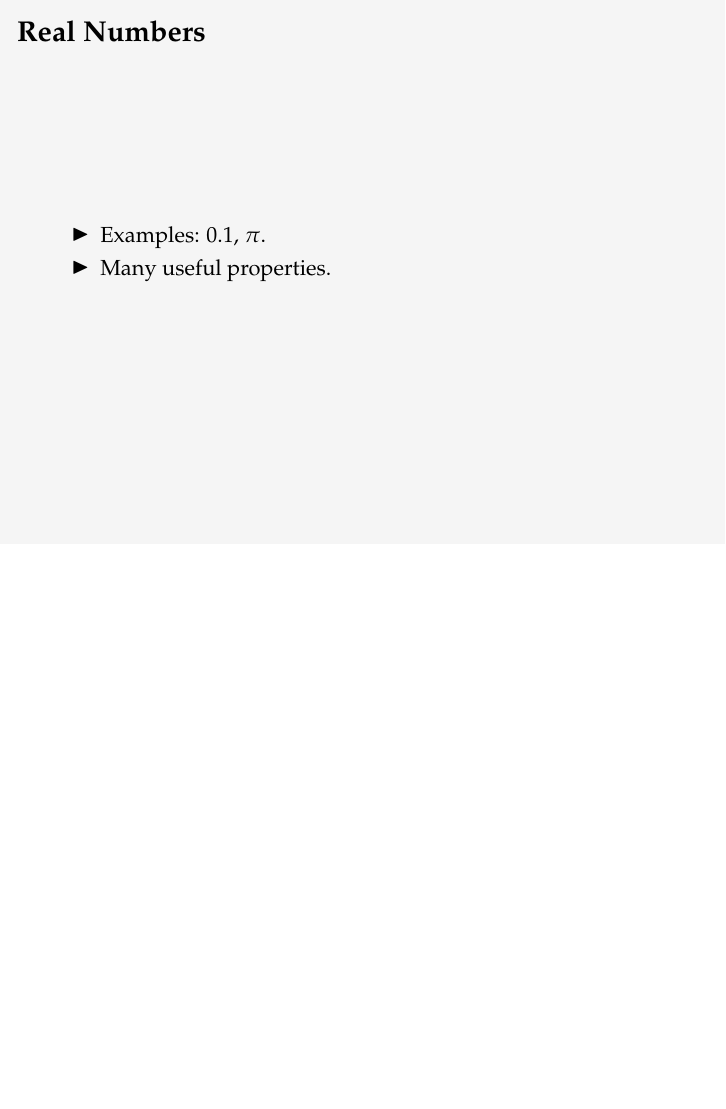
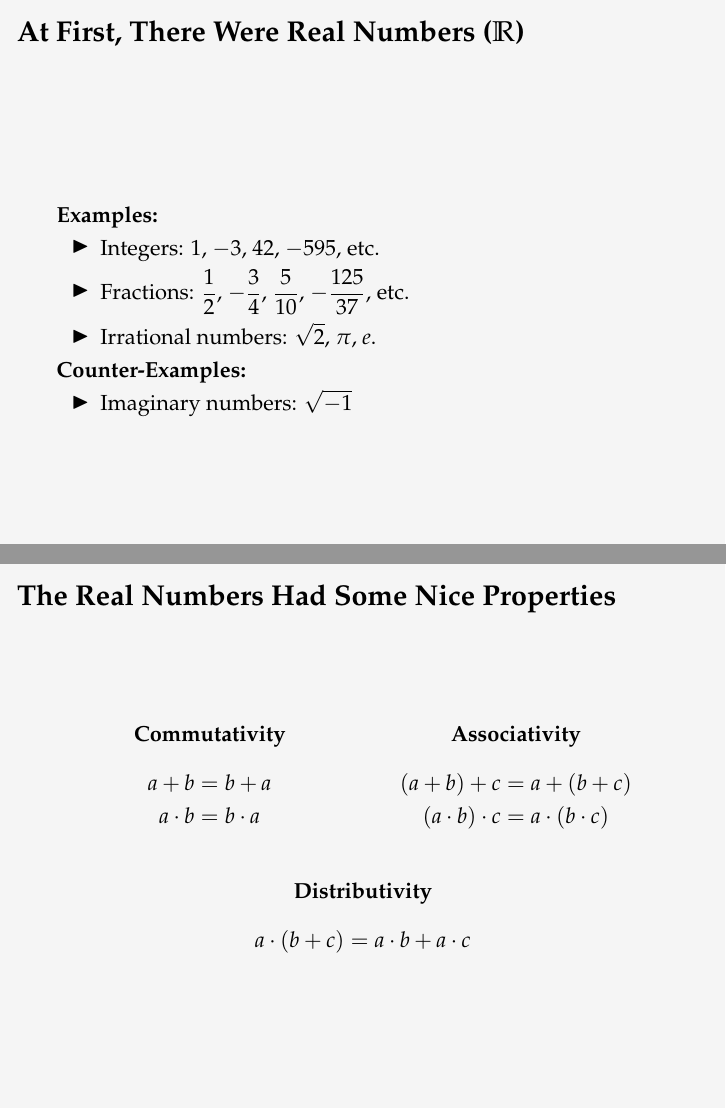
Before and after one commit to oleks/IUP-2017-09, LaTeX slides (lecture/master.tex, which reads lecture/header.tex, lecture/reals.tex): page 2 of 8 before the commit and pages 2 and 3 of 9 after it, the two joined at a grey line, the shorter picture padded with empty space. Compiled offline with pdfLaTeX.

Commit message:
Working on the slides

```diff
--- a/lecture/header.tex
+++ b/lecture/header.tex
@@ -2,9 +2,10 @@
 
 % Logo
 \addtobeamertemplate{title page}{%
-  \begin{textblock}{20}(11.5,-0.5)%
+  \begin{textblock}{20}(11.5,0.9)%
     \includegraphics[height=1in]{figures/white-logo}%
   \end{textblock}%
+  \vspace{0.7in}
 }
 
 % Palatino font
--- a/lecture/master.tex
+++ b/lecture/master.tex
@@ -5,8 +5,8 @@
 \title{What Every Scientist Should Know About the IEEE-754 Standard for
 Floating-Point Arithmetic}
 
-\subtitle{Introduction to University Pedagogy \\ September 25-29, 2017, TEAM 1
-\& 2}
+\subtitle{\hfill\\ Introduction to University Pedagogy \\ September 25-29,
+2017, TEAM 1 \& 2}
 
 \author{Oleks}
 \date{September 27, 2017}
--- a/lecture/reals.tex
+++ b/lecture/reals.tex
@@ -1,13 +1,65 @@
 \begin{frame}
 
-\frametitle{Real Numbers}
+\frametitle{At First, There Were Real Numbers ($\mathbb{R}$)}
+
+\vspace{\fill}
+
+\textbf{Examples:}
 
 \begin{itemize}
 
-\item Examples: $0.1$, $\pi$.
+\item Integers: $1$, $-3$, $42$, $-595$, etc.
 
-\item Many useful properties.
+\item Fractions: $\frac{1}{2}$, $-\frac{3}{4}$, $\frac{5}{10}$,
+$-\frac{125}{37}$, etc.
+
+\item Irrational numbers: $\sqrt{2}$, $\pi$, $e$.
+
+\end{itemize}
+
+\textbf{Counter-Examples:}
+
+\begin{itemize}
+
+\item Imaginary numbers: $\sqrt{-1}$
 
 \end{itemize}
 
 \end{frame}
+
+\begin{frame}
+
+\frametitle{The Real Numbers Had Some Nice Properties}
+
+\vspace{\fill}
+
+\begin{center}
+
+\begin{minipage}{0.5\textwidth}
+\begin{center}
+\textbf{Commutativity} \begin{align*}
+a + b &= b + a \\
+a \cdot b &= b \cdot a
+\end{align*}
+\end{center}
+\end{minipage}%
+\begin{minipage}{0.5\textwidth}
+\begin{center}
+\textbf{Associativity} \begin{align*}
+\p{a + b} + c &= a + \p{b + c} \\
+\p{a \cdot b} \cdot c &= a \cdot \p{b \cdot c}
+\end{align*}
+\end{center}
+\end{minipage}
+
+\vspace{\fill}
+
+\textbf{Distributivity} \begin{align*}
+a \cdot \p{b + c} &= a \cdot b + a \cdot c
+\end{align*}
+
+\end{center}
+
+\vspace{\fill}
+
+\end{frame}
```
